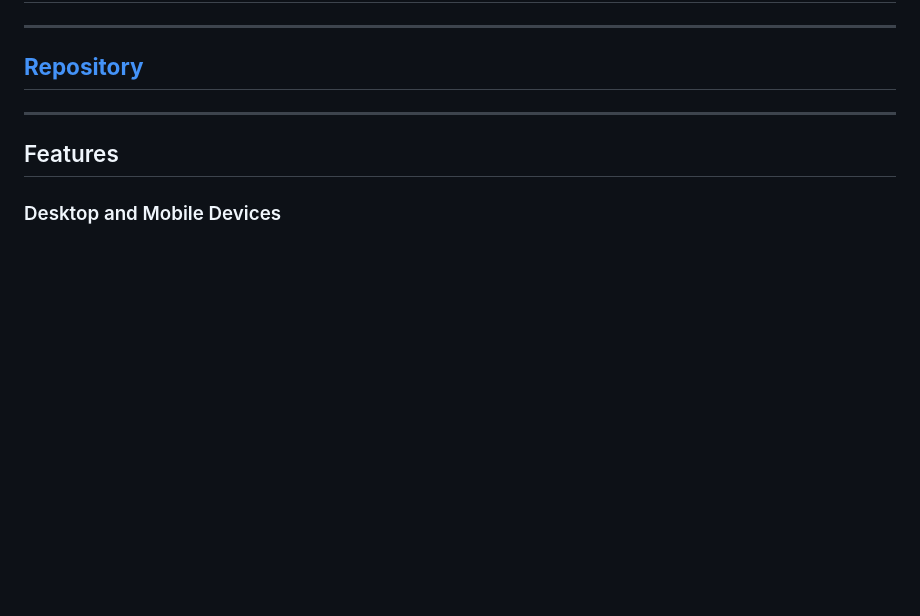
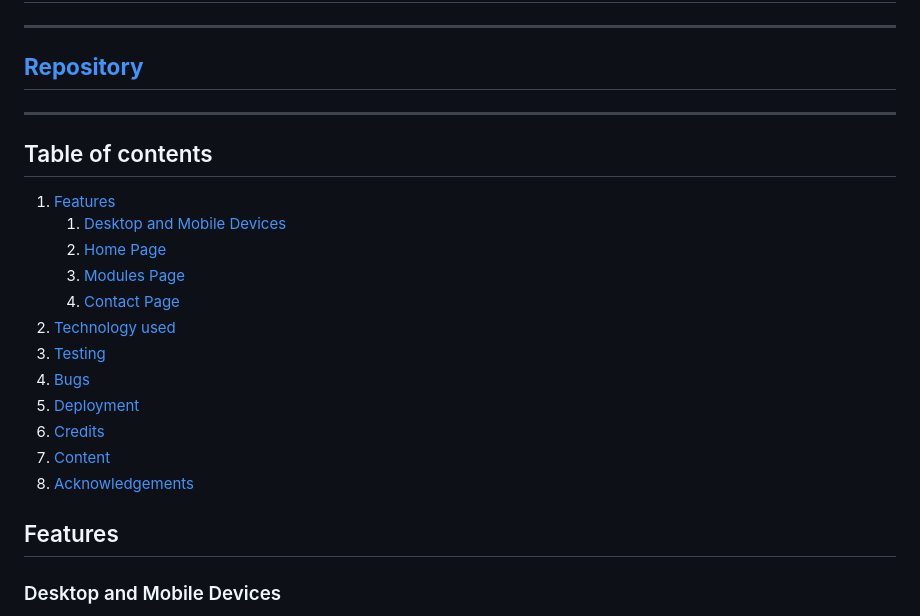
Before and after one commit to jjsemaan/paraBIMkidsProject, a Markdown page: README.md, the part around one of its changes. GitHub-like rendering; blank space fills up the shorter version.

```diff
--- a/README.md
+++ b/README.md
@@ -13,6 +13,22 @@
 ## **[Repository](https://github.com/jjsemaan/paraBIMkidsProject/tree/main)**
 
 ------------------------------------------------------------------
+
+## Table of contents
+
+ 1. [Features](#features)
+    1. [Desktop and Mobile Devices](#desktop-and-mobile-devices)
+    2. [Home Page](#home)
+    3. [Modules Page](#modules)
+    4. [Contact Page](#contact)
+ 2. [Technology used](#technology)
+ 3. [Testing](#testing)
+ 4. [Bugs](#bugs)
+ 5. [Deployment](#deployment)
+ 6. [Credits](#credits)
+ 7. [Content](#content)
+ 8.  [Acknowledgements](#acknowledgements)
+
 
 ## Features
 
```
Also changed, not shown: other parts of README.md (+27 -5 lines).
